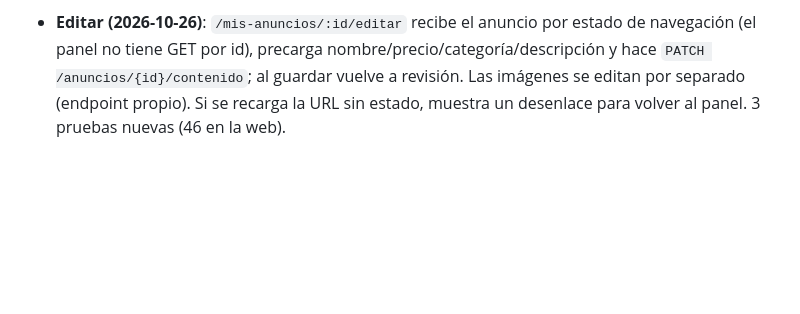
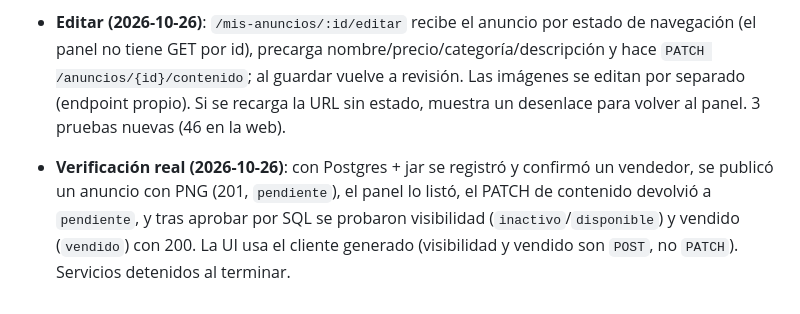
Before and after one commit to vekzz-dev/uni-market-frontend, a Markdown page: odd/tasks/inc-4-vendedor.md, the part around one of its changes. Drawn GitHub-style; blank space fills up the shorter version.

Commit message:
docs: verifica el flujo de vendedor contra la API

```diff
--- a/odd/tasks/inc-4-vendedor.md
+++ b/odd/tasks/inc-4-vendedor.md
@@ -30,3 +30,4 @@
 - **Publicar implementado (2026-10-26)**: ruta `/publicar` con guard de sesión, formulario (nombre, precio, categoría, descripción, 1–5 imágenes), validación espejo y `POST /v1/anuncios` multipart por el cliente generado con `sesion.ejecutar`. Desenlace "Anuncio publicado" (pendiente de revisión), 422 visible y 401 a entrar. CTA "Publicar anuncio" en el header del catálogo cuando hay sesión. 4 pruebas nuevas (38 en la web).
 - **Mis anuncios (2026-10-26)**: `/mis-anuncios` con offset, badges priorizados por revisión (pendiente/rechazado) y estado (vendido/inactivo/aprobado), `motivoRechazo`, acciones Ocultar/Mostrar, Vendido y Eliminar con confirmación, paginación Anterior/Siguiente y estados vacío/error. Enlace desde el header del catálogo y desde el desenlace de Publicar. 5 pruebas nuevas (43 en la web).
 - **Editar (2026-10-26)**: `/mis-anuncios/:id/editar` recibe el anuncio por estado de navegación (el panel no tiene GET por id), precarga nombre/precio/categoría/descripción y hace `PATCH /anuncios/{id}/contenido`; al guardar vuelve a revisión. Las imágenes se editan por separado (endpoint propio). Si se recarga la URL sin estado, muestra un desenlace para volver al panel. 3 pruebas nuevas (46 en la web).
+- **Verificación real (2026-10-26)**: con Postgres + jar se registró y confirmó un vendedor, se publicó un anuncio con PNG (201, `pendiente`), el panel lo listó, el PATCH de contenido devolvió a `pendiente`, y tras aprobar por SQL se probaron visibilidad (`inactivo`/`disponible`) y vendido (`vendido`) con 200. La UI usa el cliente generado (visibilidad y vendido son `POST`, no `PATCH`). Servicios detenidos al terminar.
```
Also changed, not shown: other parts of odd/tasks/inc-4-vendedor.md (+1 -1 lines).
